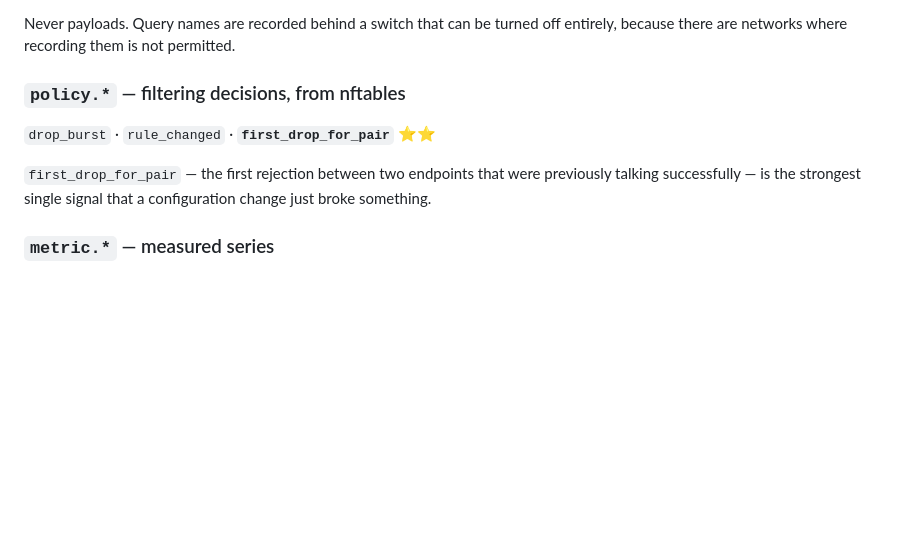
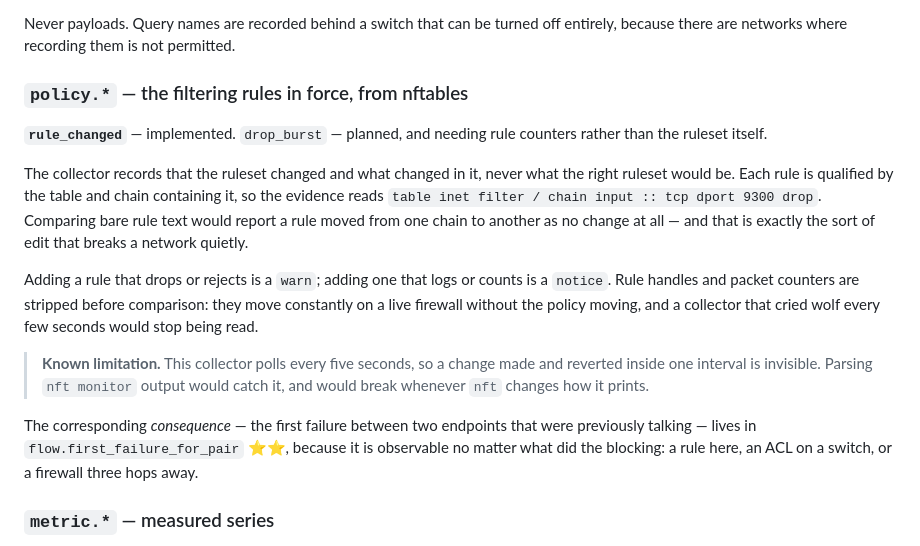
Before and after one commit to OmarAlghafri/NetRewind, a Markdown page: docs/schema.md, the part around the change. GitHub-like rendering; blank space fills up the shorter version.

```diff
--- a/docs/schema.md
+++ b/docs/schema.md
@@ -160,13 +160,31 @@ the client's point of view, which nothing at layer 3 can do.
 Never payloads. Query names are recorded behind a switch that can be turned off
 entirely, because there are networks where recording them is not permitted.
 
-### `policy.*` — filtering decisions, from nftables
+### `policy.*` — the filtering rules in force, from nftables
 
-`drop_burst` · `rule_changed` · **`first_drop_for_pair`** ⭐⭐
+**`rule_changed`** — implemented. `drop_burst` — planned, and needing rule
+counters rather than the ruleset itself.
 
-`first_drop_for_pair` — the first rejection between two endpoints that were
-previously talking successfully — is the strongest single signal that a
-configuration change just broke something.
+The collector records that the ruleset changed and what changed in it, never
+what the right ruleset would be. Each rule is qualified by the table and chain
+containing it, so the evidence reads
+`table inet filter / chain input :: tcp dport 9300 drop`. Comparing bare rule
+text would report a rule moved from one chain to another as no change at all —
+and that is exactly the sort of edit that breaks a network quietly.
+
+Adding a rule that drops or rejects is a `warn`; adding one that logs or counts
+is a `notice`. Rule handles and packet counters are stripped before comparison:
+they move constantly on a live firewall without the policy moving, and a
+collector that cried wolf every few seconds would stop being read.
+
+> **Known limitation.** This collector polls every five seconds, so a change
+> made and reverted inside one interval is invisible. Parsing `nft monitor`
+> output would catch it, and would break whenever `nft` changes how it prints.
+
+The corresponding *consequence* — the first failure between two endpoints that
+were previously talking — lives in `flow.first_failure_for_pair` ⭐⭐, because it
+is observable no matter what did the blocking: a rule here, an ACL on a switch,
+or a firewall three hops away.
 
 ### `metric.*` — measured series
 
```
Also changed, not shown: README.md (+7 -3 lines).
